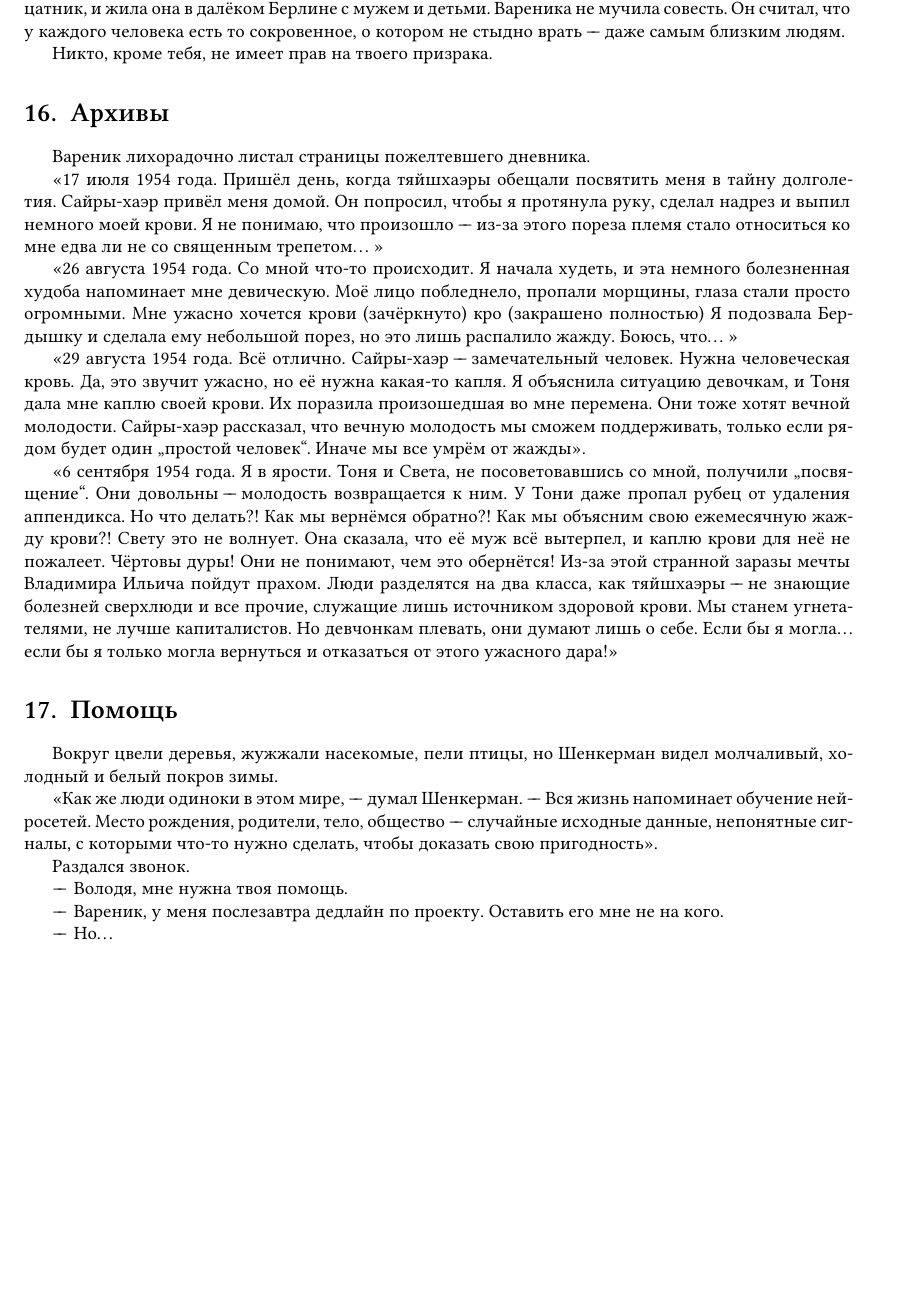
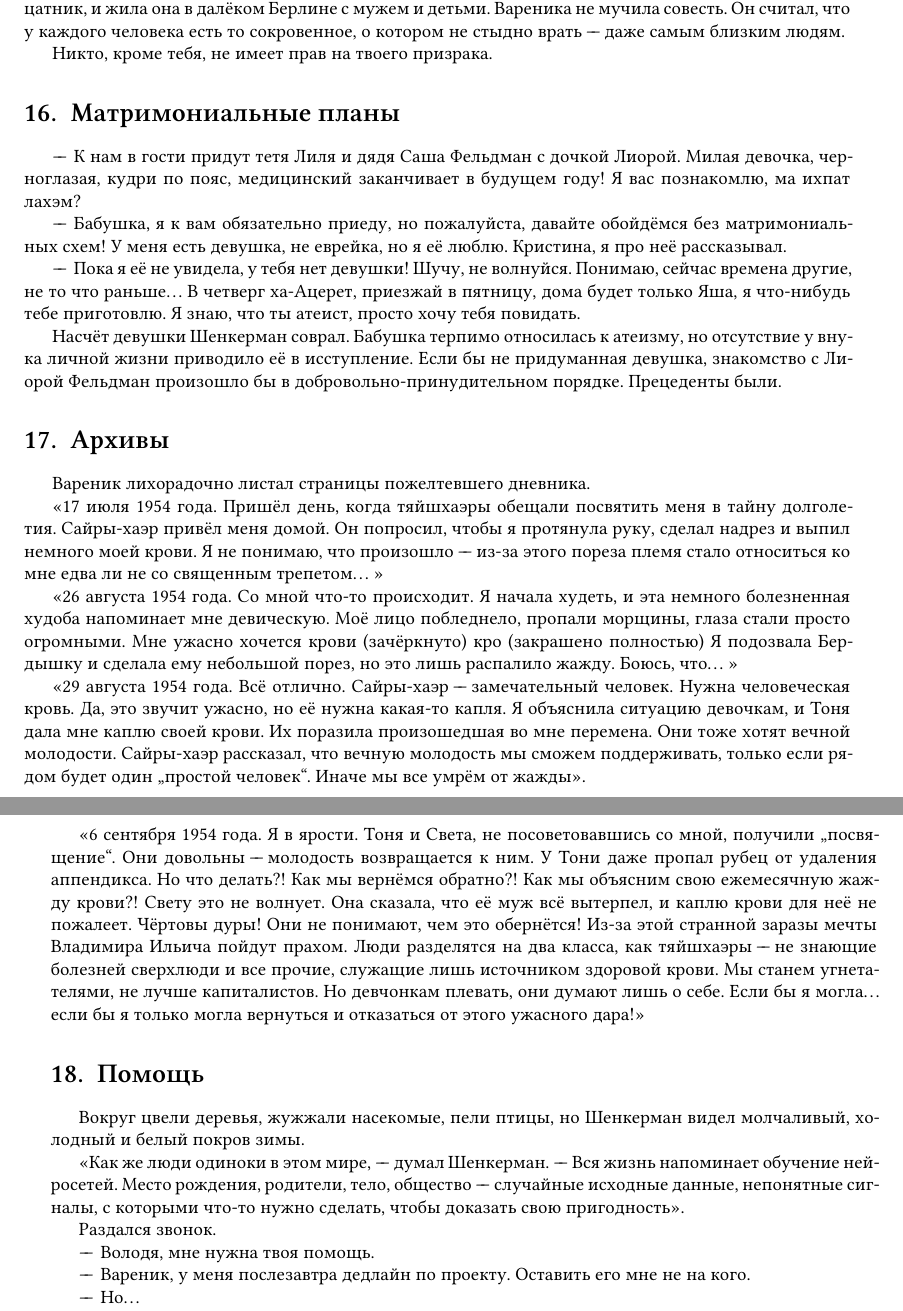
Before and after one commit to regnveig/fog, a LaTeX document (tex/ru.tex, which reads tex/full_text.tex): part of page 7 of 12 before the commit and two parts of pages 7 and 8 of 12 after it, the two joined at a grey line, cut so that both start at the same text, the shorter picture padded with empty space. Compiled offline with XeLaTeX; a missing font is replaced by an installed copy or a similar font.

Commit message:
Lazy commit

```diff
--- a/tex/full_text.tex
+++ b/tex/full_text.tex
@@ -393,6 +393,27 @@ Cancel. Cancel.
 
 Никто, кроме тебя, не имеет прав на твоего призрака.
 
+\section{Матримониальные планы}
+
+"--*К нам в гости придут тетя Лиля и дядя Саша Фельдман с дочкой Лиорой.
+Милая девочка, черноглазая, кудри по пояс, медицинский заканчивает в будущем году!
+Я вас познакомлю, ма ихпат лахэм?
+
+"--*Бабушка, я к вам обязательно приеду, но пожалуйста, давайте обойдёмся без матримониальных схем!
+У меня есть девушка, не еврейка, но я её люблю.
+Кристина, я про неё рассказывал.
+
+"--*Пока я её не увидела, у тебя нет девушки!
+Шучу, не волнуйся.
+Понимаю, сейчас времена другие, не то что раньше\ldotst
+В четверг ха-Ацерет, приезжай в пятницу, дома будет только Яша, я что-нибудь тебе приготовлю.
+Я знаю, что ты атеист, просто хочу тебя повидать.
+
+Насчёт девушки Шенкерман соврал.
+Бабушка терпимо относилась к атеизму, но отсутствие у внука личной жизни приводило её в исступление.
+Если бы не придуманная девушка, знакомство с Лиорой Фельдман произошло бы в добровольно-принудительном порядке.
+Прецеденты были.
+
 \section{Архивы}
 
 Вареник лихорадочно листал страницы пожелтевшего дневника.
```
Also changed, not shown: tex/full_text.tex (2 more changed lines).
